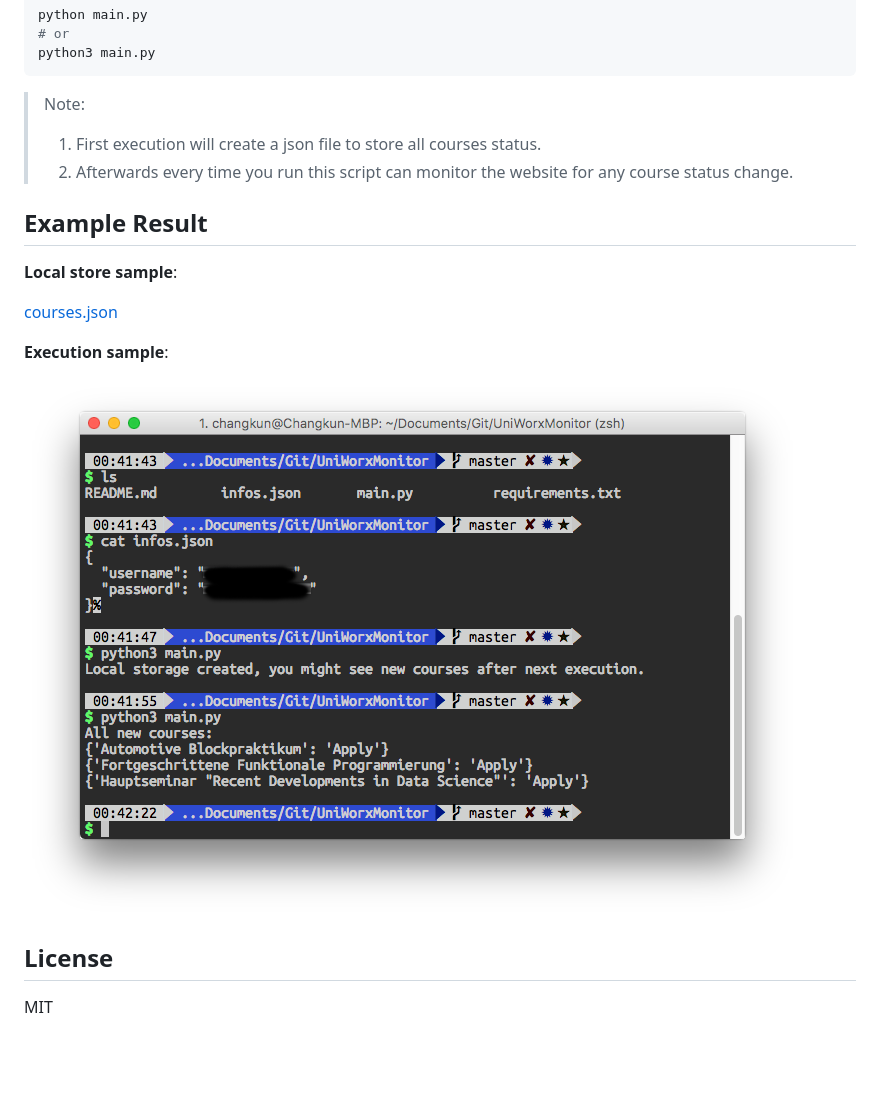
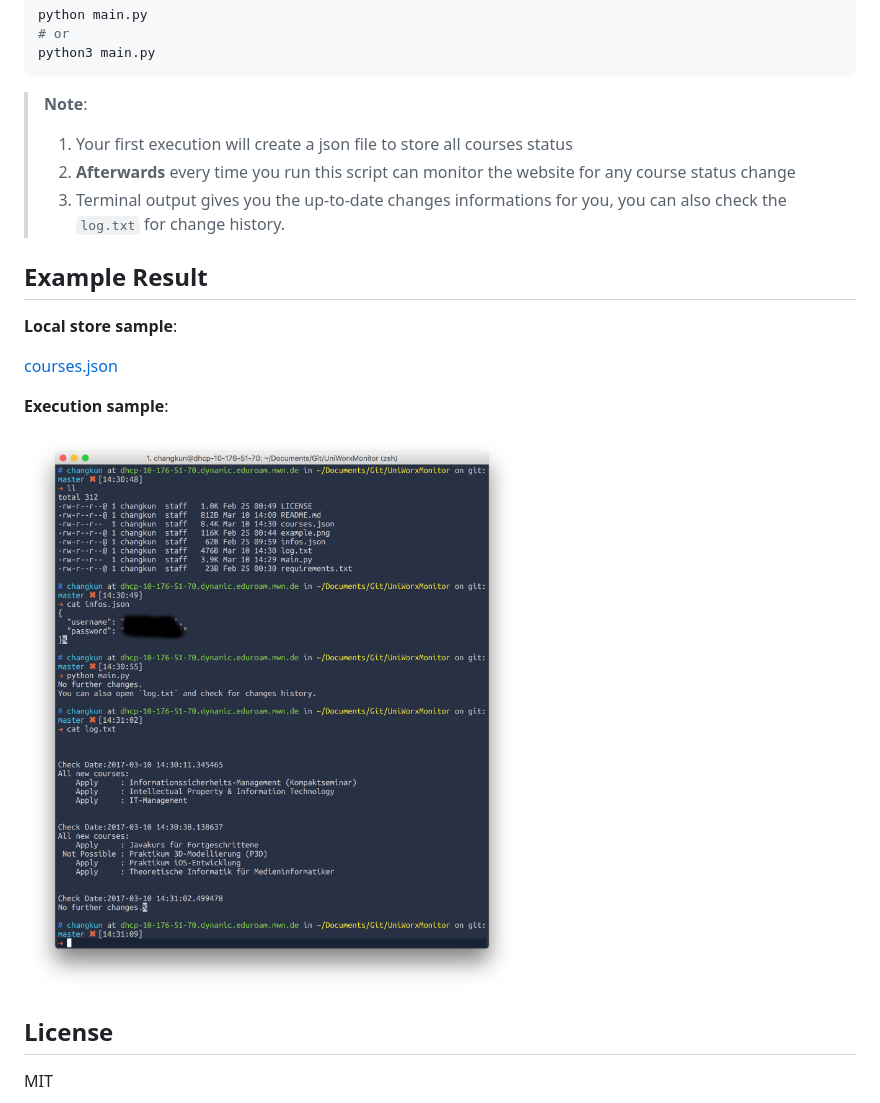
Before and after one commit to changkun/UniWorXMonitor, a Markdown page: README.md, the part around the change. Rendered like a GitHub page; pictures changed too: example.png; blank space fills up the shorter version.

Commit message:
(fix): beautify output format & unicode bug for python 2

````diff
--- a/README.md
+++ b/README.md
@@ -24,11 +24,11 @@ python main.py
 python3 main.py
 ```
 
-> Note:
+> **Note**:
 >
-> 1. First execution will create a json file to store all courses status.
-> 2. Afterwards every time you run this script can monitor the website for any course status change.
-
+> 1. Your first execution will create a json file to store all courses status
+> 2. **Afterwards** every time you run this script can monitor the website for any course status change
+> 3. Terminal output gives you the up-to-date changes informations for you, you can also check the `log.txt` for change history.
 
 ## Example Result
 
````
Also changed, not shown: 4 other files.
